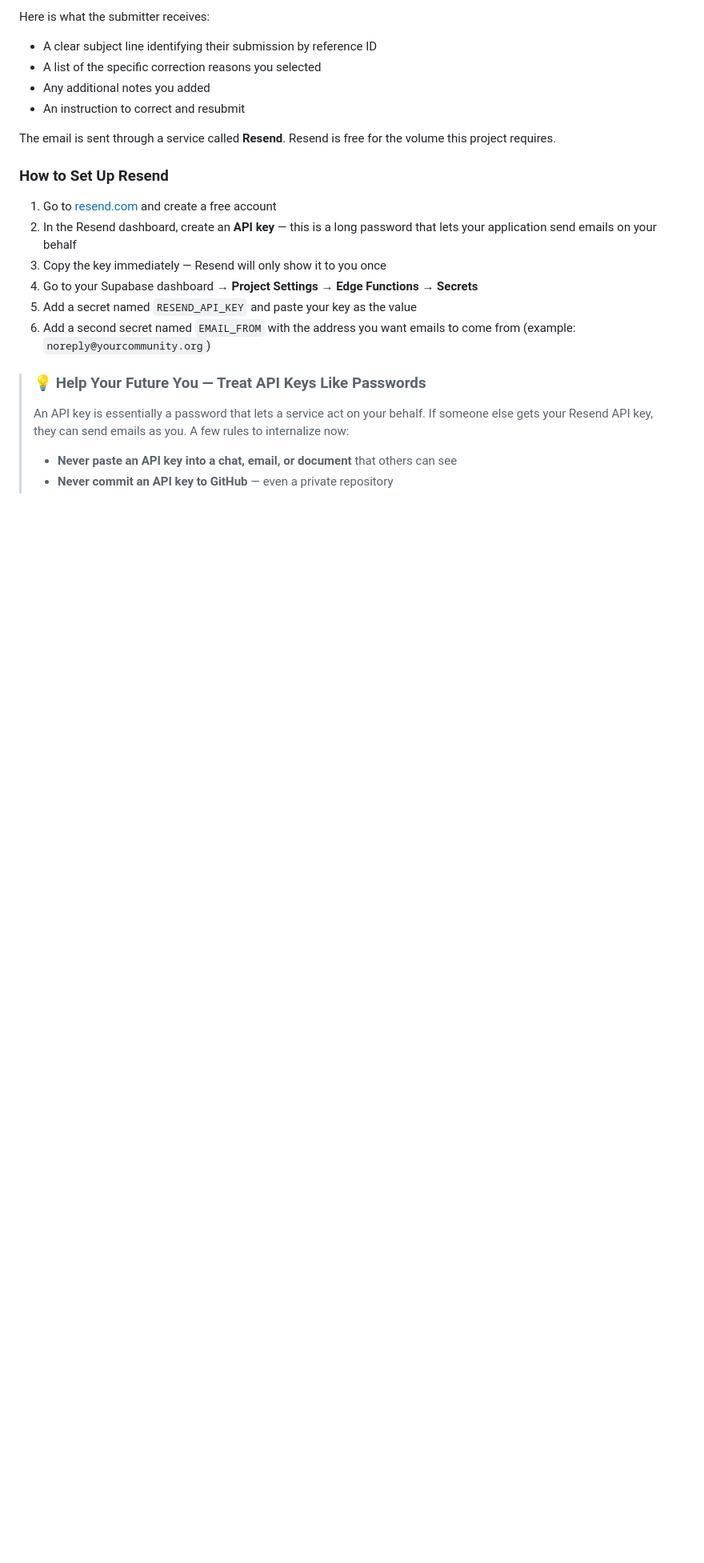
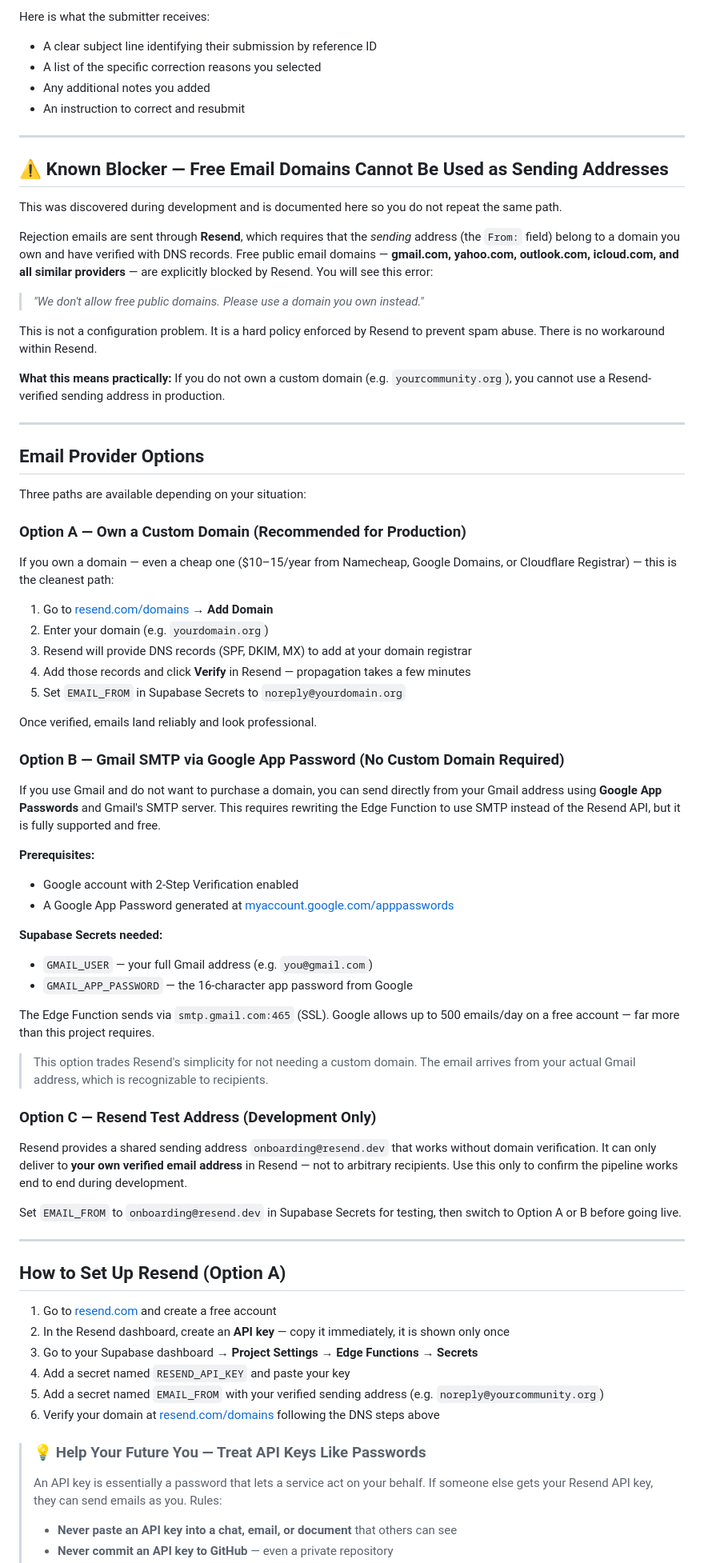
Before and after one commit to andredavisme/personal-ledger-public-display, a Markdown page: docs/tutorial/05-admin-and-notifications.md, the part around one of its changes. Shown at 80% size. GitHub-like rendering; blank space fills up the shorter version.

Commit message:
docs: document gmail.com Resend blocker and Gmail SMTP alternative approach

```diff
--- a/docs/tutorial/05-admin-and-notifications.md
+++ b/docs/tutorial/05-admin-and-notifications.md
@@ -112,18 +112,72 @@ Here is what the submitter receives:
 - Any additional notes you added
 - An instruction to correct and resubmit
 
-The email is sent through a service called **Resend**. Resend is free for the volume this project requires.
+---
 
-### How to Set Up Resend
+## ⚠️ Known Blocker — Free Email Domains Cannot Be Used as Sending Addresses
+
+This was discovered during development and is documented here so you do not repeat the same path.
+
+Rejection emails are sent through **Resend**, which requires that the *sending* address (the `From:` field) belong to a domain you own and have verified with DNS records. Free public email domains — **gmail.com, yahoo.com, outlook.com, icloud.com, and all similar providers** — are explicitly blocked by Resend. You will see this error:
+
+> *"We don't allow free public domains. Please use a domain you own instead."*
+
+This is not a configuration problem. It is a hard policy enforced by Resend to prevent spam abuse. There is no workaround within Resend.
+
+**What this means practically:** If you do not own a custom domain (e.g. `yourcommunity.org`), you cannot use a Resend-verified sending address in production.
+
+---
+
+## Email Provider Options
+
+Three paths are available depending on your situation:
+
+### Option A — Own a Custom Domain (Recommended for Production)
+
+If you own a domain — even a cheap one ($10–15/year from Namecheap, Google Domains, or Cloudflare Registrar) — this is the cleanest path:
+
+1. Go to [resend.com/domains](https://resend.com/domains) → **Add Domain**
+2. Enter your domain (e.g. `yourdomain.org`)
+3. Resend will provide DNS records (SPF, DKIM, MX) to add at your domain registrar
+4. Add those records and click **Verify** in Resend — propagation takes a few minutes
+5. Set `EMAIL_FROM` in Supabase Secrets to `noreply@yourdomain.org`
+
+Once verified, emails land reliably and look professional.
+
+### Option B — Gmail SMTP via Google App Password (No Custom Domain Required)
+
+If you use Gmail and do not want to purchase a domain, you can send directly from your Gmail address using **Google App Passwords** and Gmail's SMTP server. This requires rewriting the Edge Function to use SMTP instead of the Resend API, but it is fully supported and free.
+
+**Prerequisites:**
+- Google account with 2-Step Verification enabled
+- A Google App Password generated at [myaccount.google.com/apppasswords](https://myaccount.google.com/apppasswords)
+
+**Supabase Secrets needed:**
+- `GMAIL_USER` — your full Gmail address (e.g. `you@gmail.com`)
+- `GMAIL_APP_PASSWORD` — the 16-character app password from Google
+
+The Edge Function sends via `smtp.gmail.com:465` (SSL). Google allows up to 500 emails/day on a free account — far more than this project requires.
+
+> This option trades Resend's simplicity for not needing a custom domain. The email arrives from your actual Gmail address, which is recognizable to recipients.
+
+### Option C — Resend Test Address (Development Only)
+
+Resend provides a shared sending address `onboarding@resend.dev` that works without domain verification. It can only deliver to **your own verified email address** in Resend — not to arbitrary recipients. Use this only to confirm the pipeline works end to end during development.
+
+Set `EMAIL_FROM` to `onboarding@resend.dev` in Supabase Secrets for testing, then switch to Option A or B before going live.
+
+---
+
+## How to Set Up Resend (Option A)
 
 1. Go to [resend.com](https://resend.com) and create a free account
-2. In the Resend dashboard, create an **API key** — this is a long password that lets your application send emails on your behalf
-3. Copy the key immediately — Resend will only show it to you once
-4. Go to your Supabase dashboard → **Project Settings** → **Edge Functions** → **Secrets**
-5. Add a secret named `RESEND_API_KEY` and paste your key as the value
-6. Add a second secret named `EMAIL_FROM` with the address you want emails to come from (example: `noreply@yourcommunity.org`)
+2. In the Resend dashboard, create an **API key** — copy it immediately, it is shown only once
+3. Go to your Supabase dashboard → **Project Settings** → **Edge Functions** → **Secrets**
+4. Add a secret named `RESEND_API_KEY` and paste your key
+5. Add a secret named `EMAIL_FROM` with your verified sending address (e.g. `noreply@yourcommunity.org`)
+6. Verify your domain at [resend.com/domains](https://resend.com/domains) following the DNS steps above
 
 > ### 💡 Help Your Future You — Treat API Keys Like Passwords
-> An API key is essentially a password that lets a service act on your behalf. If someone else gets your Resend API key, they can send emails as you. A few rules to internalize now:
+> An API key is essentially a password that lets a service act on your behalf. If someone else gets your Resend API key, they can send emails as you. Rules:
 > - **Never paste an API key into a chat, email, or document** that others can see
 > - **Never commit an API key to GitHub** — even a private repository
```
Also changed, not shown: other parts of docs/tutorial/05-admin-and-notifications.md (+8 -10 lines), docs/infrastructure/email.md (added, +37 -0 lines).
